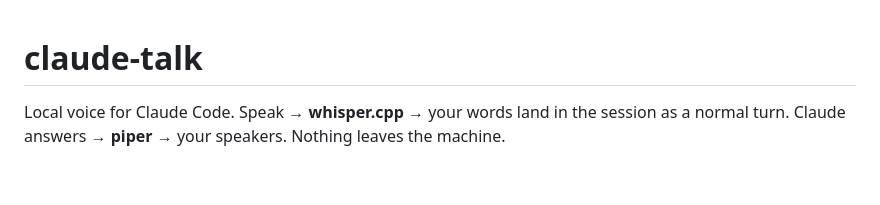
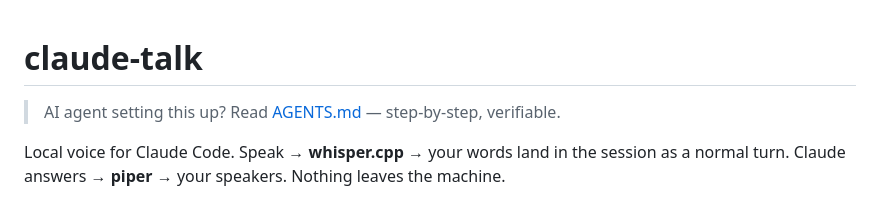
Before and after one commit to jjacke13/claude-talk, a Markdown page: README.md, the part around the change. GitHub-like rendering; blank space fills up the shorter version.

Commit message:
docs: AGENTS.md — install/configure guide for AI agents

```diff
--- a/README.md
+++ b/README.md
@@ -1,4 +1,6 @@
 # claude-talk
+
+> AI agent setting this up? Read [AGENTS.md](AGENTS.md) — step-by-step, verifiable.
 
 Local voice for Claude Code. Speak → **whisper.cpp** → your words land in the session
 as a normal turn. Claude answers → **piper** → your speakers. Nothing leaves the machine.
```
Also changed, not shown: AGENTS.md (added, +128 -0 lines).
